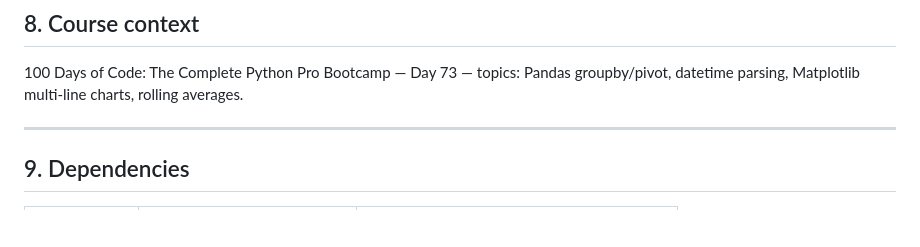
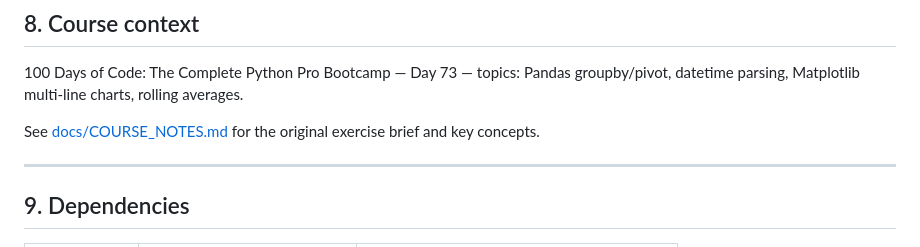
Before and after one commit to xavier-oc-programming/programming-language-trends-analysis, a Markdown page: README.md, the part around the change. Drawn GitHub-style; blank space fills up the shorter version.

Commit message:
docs: add link to COURSE_NOTES.md in course context section

```diff
--- a/README.md
+++ b/README.md
@@ -169,6 +169,8 @@ programming-language-trends-analysis/
 
 100 Days of Code: The Complete Python Pro Bootcamp — Day 73 — topics: Pandas groupby/pivot, datetime parsing, Matplotlib multi-line charts, rolling averages.
 
+See [docs/COURSE_NOTES.md](docs/COURSE_NOTES.md) for the original exercise brief and key concepts.
+
 ---
 
 ## 9. Dependencies
```
